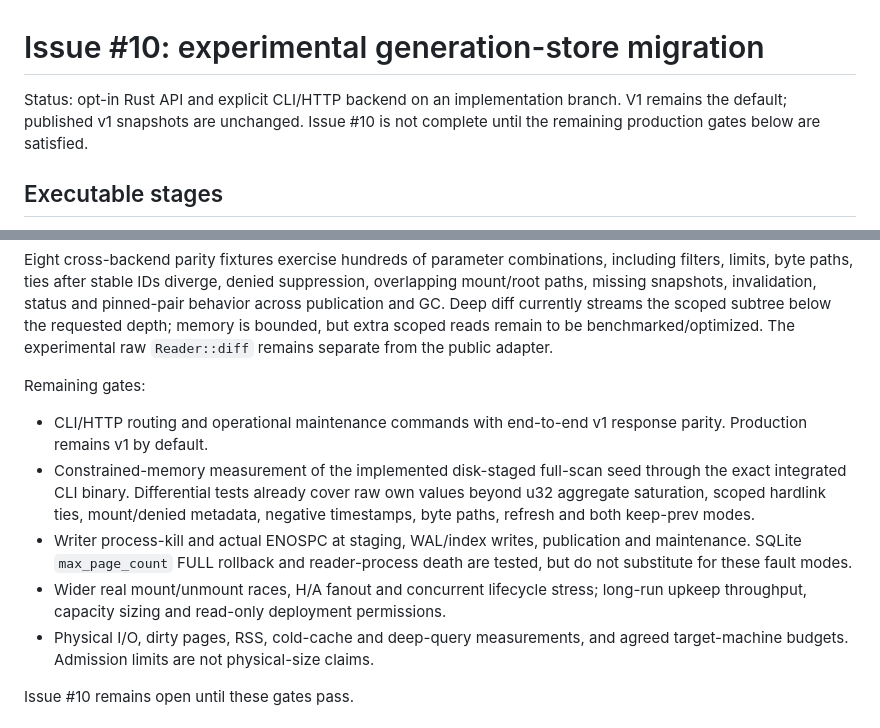
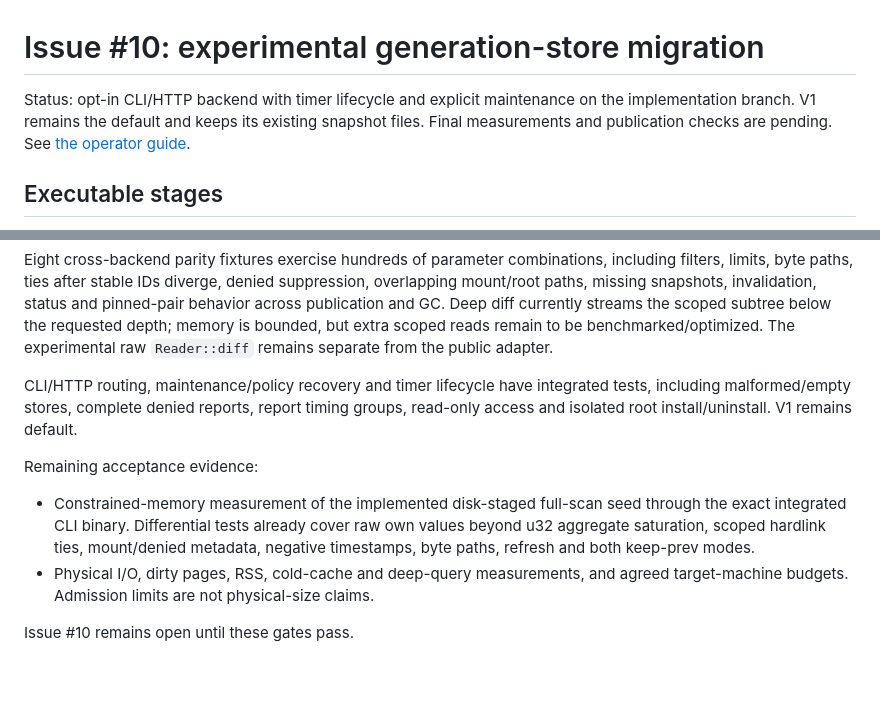
Before and after one commit to mikhailsal/free-space, a Markdown page: docs/designs/refresh-v2-migration.md, 2 parts joined by grey strips. GitHub-like rendering; blank space fills up the shorter version.

```diff
--- a/docs/designs/refresh-v2-migration.md
+++ b/docs/designs/refresh-v2-migration.md
@@ -1,8 +1,9 @@
 # Issue #10: experimental generation-store migration
 
-Status: opt-in Rust API and explicit CLI/HTTP backend on an implementation
-branch. V1 remains the default; published v1 snapshots are unchanged. Issue #10
-is not complete until the remaining production gates below are satisfied.
+Status: opt-in CLI/HTTP backend with timer lifecycle and explicit maintenance on
+the implementation branch. V1 remains the default and keeps its existing
+snapshot files. Final measurements and publication checks are pending. See
+[the operator guide](../refresh-v2.md).
 
 ## Executable stages
 
@@ -276,19 +300,16 @@ streams the scoped subtree below the requested depth; memory is bounded, but
 extra scoped reads remain to be benchmarked/optimized. The experimental raw
 `Reader::diff` remains separate from the public adapter.
 
-Remaining gates:
+CLI/HTTP routing, maintenance/policy recovery and timer lifecycle have integrated
+tests, including malformed/empty stores, complete denied reports, report timing
+groups, read-only access and isolated root install/uninstall. V1 remains default.
 
-- CLI/HTTP routing and operational maintenance commands with end-to-end v1
-  response parity. Production remains v1 by default.
+Remaining acceptance evidence:
+
 - Constrained-memory measurement of the implemented disk-staged full-scan seed
   through the exact integrated CLI binary. Differential tests already cover raw
   own values beyond u32 aggregate saturation, scoped hardlink ties, mount/denied
   metadata, negative timestamps, byte paths, refresh and both keep-prev modes.
-- Writer process-kill and actual ENOSPC at staging, WAL/index writes, publication
-  and maintenance. SQLite `max_page_count` FULL rollback and reader-process death
-  are tested, but do not substitute for these fault modes.
-- Wider real mount/unmount races, H/A fanout and concurrent lifecycle stress;
-  long-run upkeep throughput, capacity sizing and read-only deployment permissions.
 - Physical I/O, dirty pages, RSS, cold-cache and deep-query measurements, and
   agreed target-machine budgets. Admission limits are not physical-size claims.
 
```
Also changed, not shown: other parts of docs/designs/refresh-v2-migration.md (+35 -14 lines).
